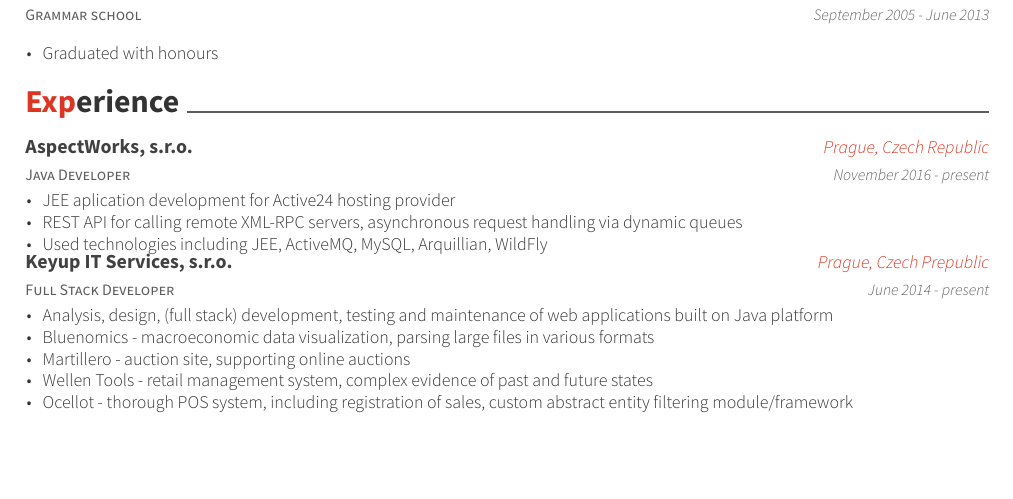
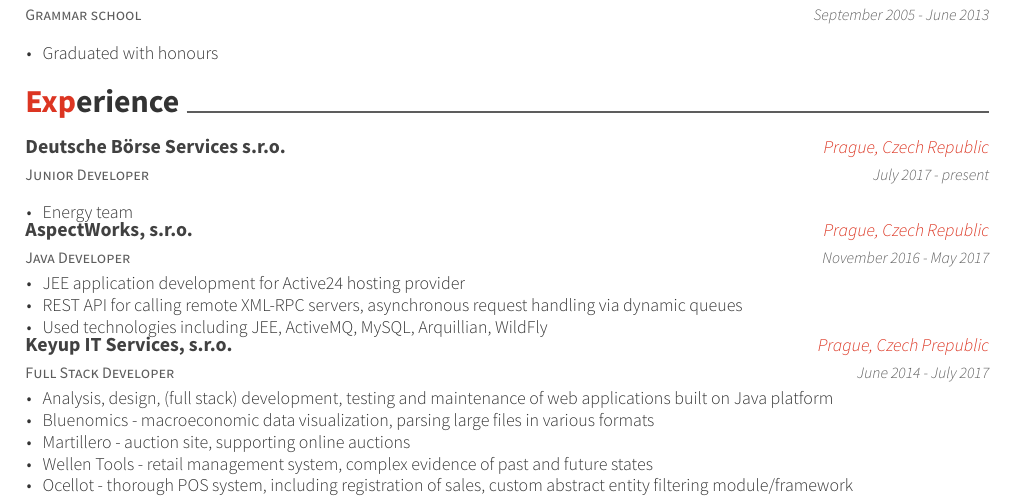
Before and after one commit to ondrakrat/curriculum-vitae, a LaTeX CV (CV_ondrej_kratochvil.tex, which reads chapters/experience.tex): part of the page, cut so that both start at the same text, the shorter picture padded with empty space. Compiled offline with XeLaTeX.

Commit message:
Add DB experience, fix typos

```diff
--- a/chapters/experience.tex
+++ b/chapters/experience.tex
@@ -1,13 +1,23 @@
 \cvsection{Experience}
 \begin{cventries}
+  \cventry
+	{Junior Developer}
+	{Deutsche Börse Services s.r.o.}
+	{Prague, Czech Republic}
+	{July 2017 - present}
+	{
+	  \begin{cvitems}
+	    \item {Energy team}
+	  \end{cvitems}
+	}
   \cventry
     {Java Developer}
     {AspectWorks, s.r.o.}
     {Prague, Czech Republic}
-    {November 2016 - present}
+    {November 2016 - May 2017}
     {
       \begin{cvitems}
-        \item {JEE aplication development for Active24 hosting provider}
+        \item {JEE application development for Active24 hosting provider}
         \item {REST API for calling remote XML-RPC servers, asynchronous request handling via dynamic queues}
         \item {Used technologies including JEE, ActiveMQ, MySQL, Arquillian, WildFly}
       \end{cvitems}
@@ -16,7 +26,7 @@
     {Full Stack Developer}
     {Keyup IT Services, s.r.o.}
     {Prague, Czech Prepublic}
-    {June 2014 - present}
+    {June 2014 - July 2017}
     {
       \begin{cvitems}
         \item {Analysis, design, (full stack) development, testing and maintenance of web applications built on Java platform}
```
Also changed, not shown: CV_ondrej_kratochvil.pdf.
